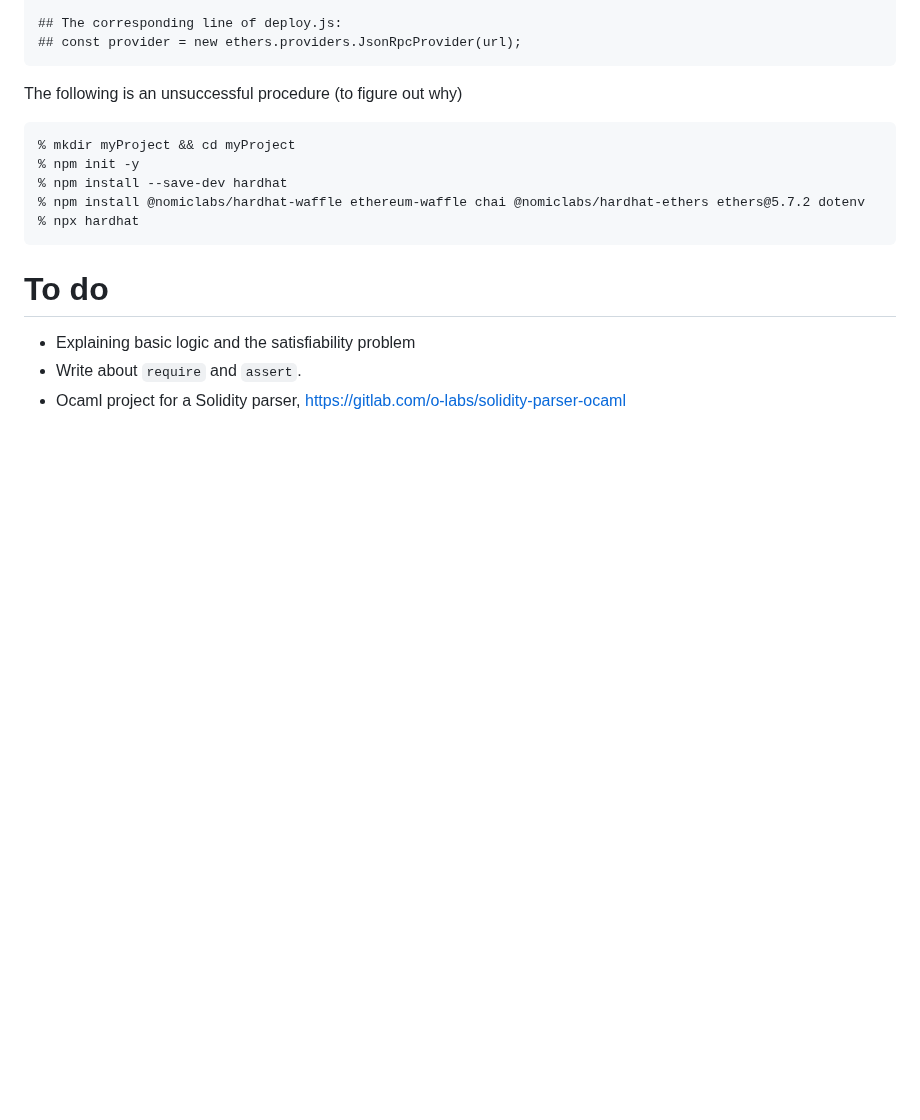
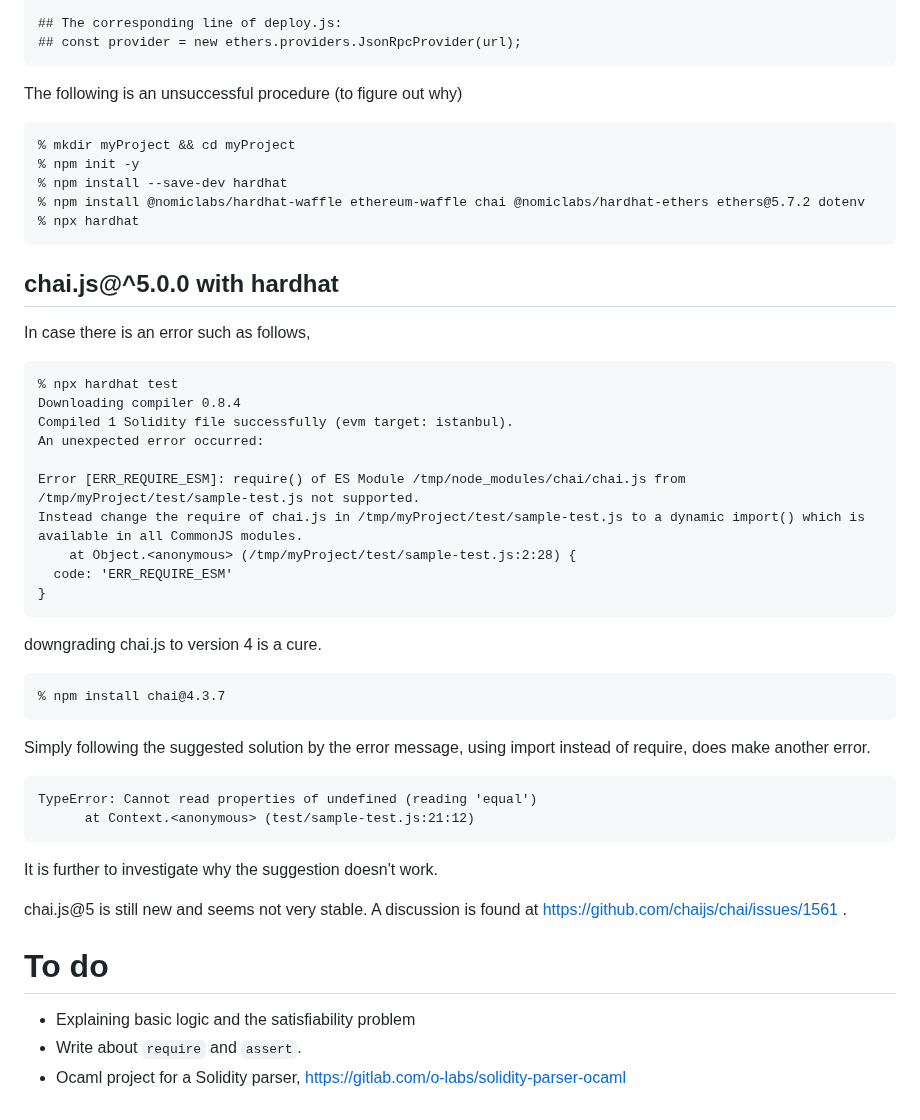
Before and after one commit to miyamok/smartcontract-verification, a Markdown page: README.md, the part around the change. GitHub-like rendering; blank space fills up the shorter version.

````diff
--- a/README.md
+++ b/README.md
@@ -119,6 +119,34 @@ The following is an unsuccessful procedure (to figure out why)
 % npx hardhat
 ```
 
+## chai.js@^5.0.0 with hardhat
+
+In case there is an error such as follows,
+```
+% npx hardhat test
+Downloading compiler 0.8.4
+Compiled 1 Solidity file successfully (evm target: istanbul).
+An unexpected error occurred:
+
+Error [ERR_REQUIRE_ESM]: require() of ES Module /tmp/node_modules/chai/chai.js from /tmp/myProject/test/sample-test.js not supported.
+Instead change the require of chai.js in /tmp/myProject/test/sample-test.js to a dynamic import() which is available in all CommonJS modules.
+    at Object.<anonymous> (/tmp/myProject/test/sample-test.js:2:28) {
+  code: 'ERR_REQUIRE_ESM'
+}
+```
+downgrading chai.js to version 4 is a cure.
+```
+% npm install chai@4.3.7
+```
+Simply following the suggested solution by the error message, using import instead of require, does make another error.
+```
+TypeError: Cannot read properties of undefined (reading 'equal')
+      at Context.<anonymous> (test/sample-test.js:21:12)
+```
+It is further to investigate why the suggestion doesn't work.
+
+chai.js@5 is still new and seems not very stable.  A discussion is found at https://github.com/chaijs/chai/issues/1561 .
+
 # To do
 - Explaining basic logic and the satisfiability problem
 - Write about <code>require</code> and <code>assert</code>.
````
